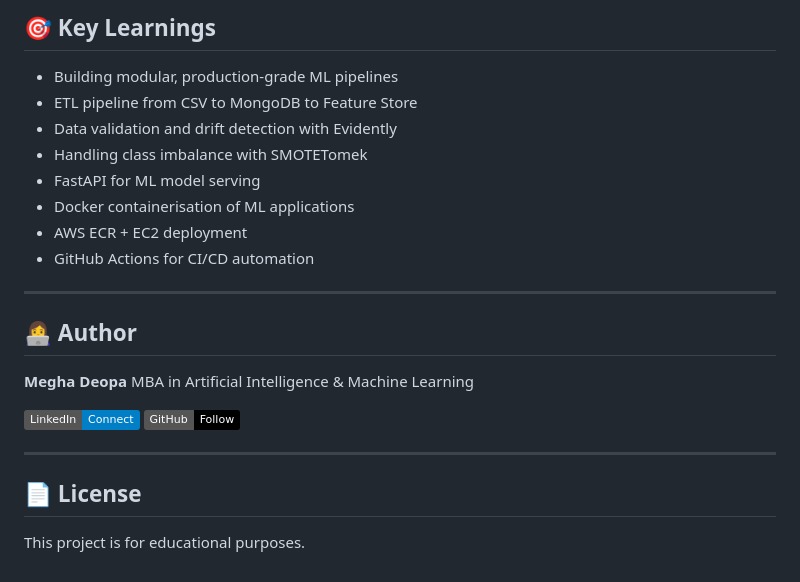
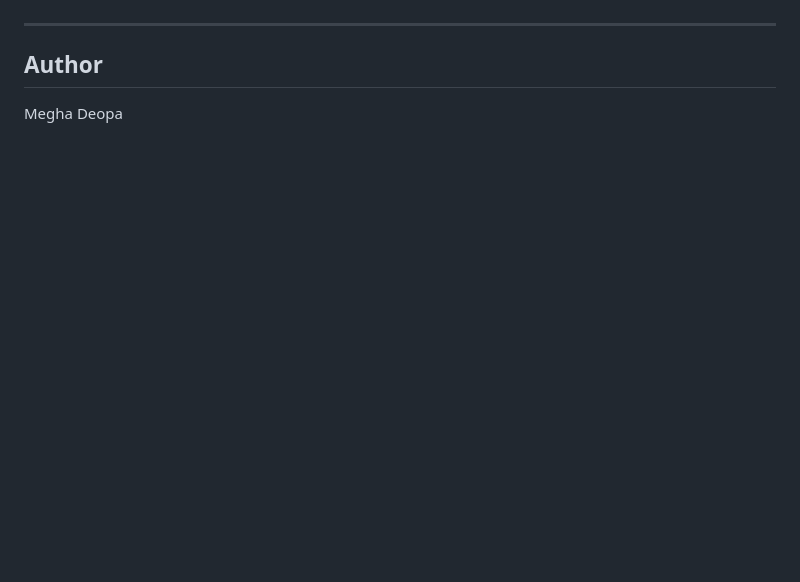
Before and after one commit to meghadeopa/Network-Security, a Markdown page: README.md, the part around one of its changes. GitHub-like rendering; badges without logos; blank space fills up the shorter version.

```diff
--- a/README.md
+++ b/README.md
@@ -177,27 +156,7 @@ Network-Security/
 
-## 🎯 Key Learnings
-
-- Building modular, production-grade ML pipelines
-- ETL pipeline from CSV to MongoDB to Feature Store
-- Data validation and drift detection with Evidently
-- Handling class imbalance with SMOTETomek
-- FastAPI for ML model serving
-- Docker containerisation of ML applications
-- AWS ECR + EC2 deployment
-- GitHub Actions for CI/CD automation
-
------------------------------------------------------------------------------------------------------------------------------
-
-## 👩‍💻 Author
-
-**Megha Deopa**
-MBA in Artificial Intelligence & Machine Learning
-
-[![LinkedIn](https://img.shields.io/badge/LinkedIn-Connect-blue)](https://www.linkedin.com/in/megha-deopa1505/)
-[![GitHub](https://img.shields.io/badge/GitHub-Follow-black)](https://github.com/meghadeopa)
 
 ---
 
-## 📄 License
+## Author
 
-This project is for educational purposes.
+Megha Deopa
```
Also changed, not shown: other parts of README.md (+116 -137 lines).
